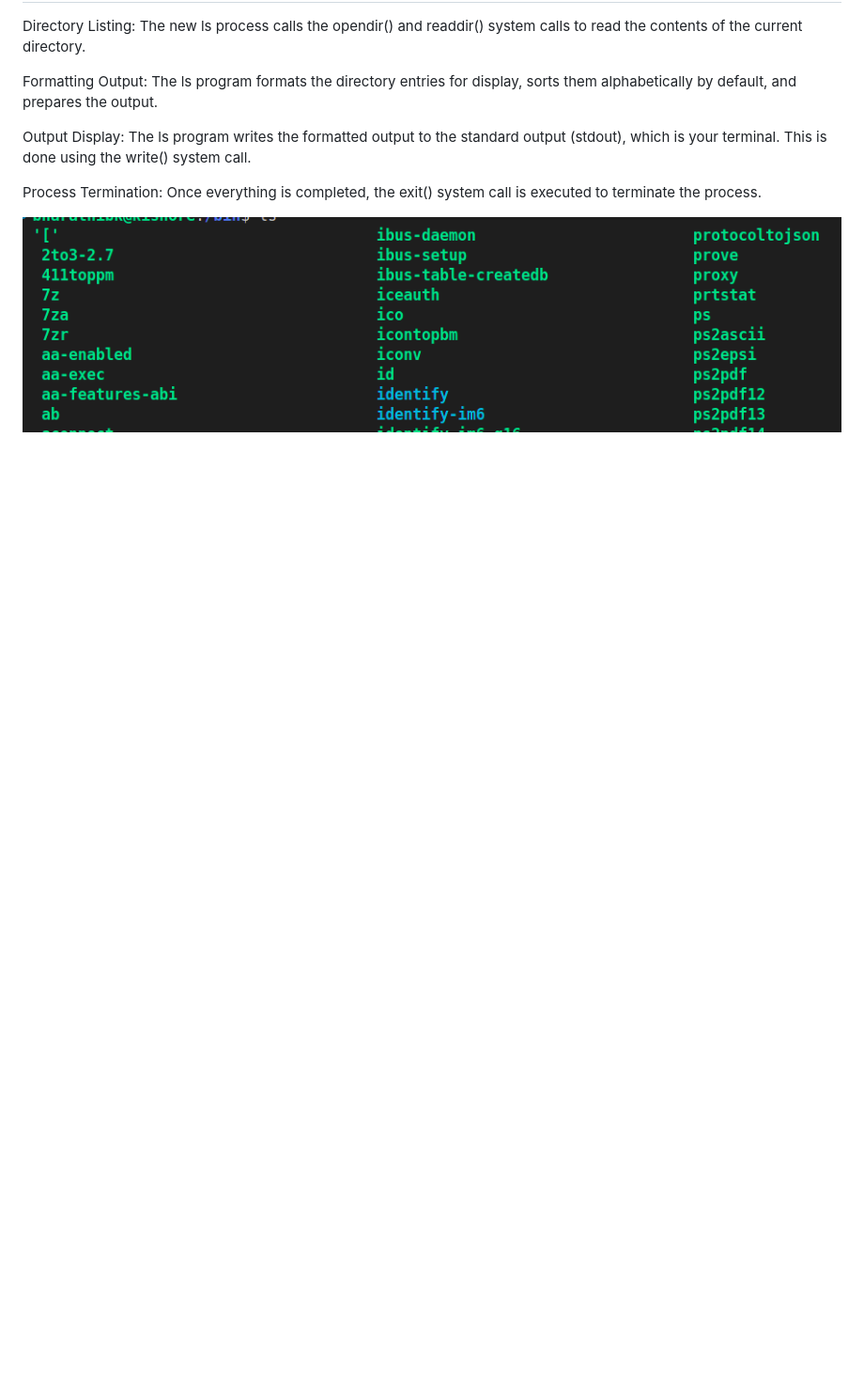
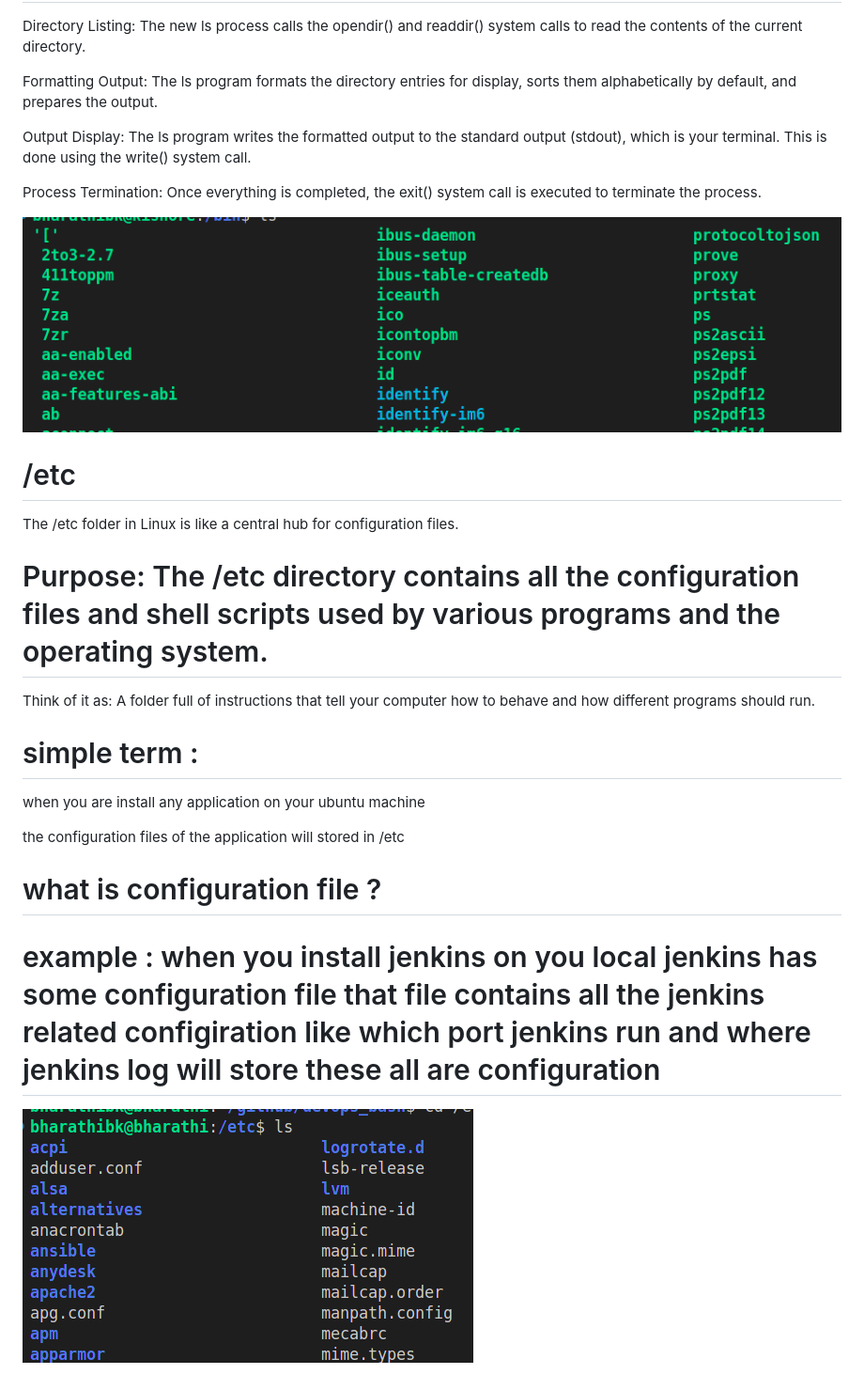
Before and after one commit to bharathikalai/devops_bash, a Markdown page: file_structure/readme.md, the part around the change. Shown: that part at 94% size. Drawn GitHub-style; pictures changed too: file_structure/image-1.png (added); blank space fills up the shorter version.

Commit message:
/etc added

```diff
--- a/file_structure/readme.md
+++ b/file_structure/readme.md
@@ -28,3 +28,25 @@ Output Display: The ls program writes the formatted output to the standard outpu
 Process Termination: Once everything is completed, the exit() system call is executed to terminate the process.
 
 ![alt text](image.png)
+
+
+
+# /etc
+
+
+The /etc folder in Linux is like a central hub for configuration files.
+
+# Purpose: The /etc directory contains all the configuration files and shell scripts used by various programs and the operating system.
+Think of it as: A folder full of instructions that tell your computer how to behave and how different programs should run.
+
+# simple term :
+
+when you are install any application on your ubuntu machine
+
+the configuration files of the application will stored in /etc
+
+# what is configuration file ?
+
+# example : when you install jenkins on you local jenkins has some configuration file that file contains all the jenkins related configiration like which port jenkins run and where jenkins log will store these all are configuration
+
+![alt text](image-1.png)
```
